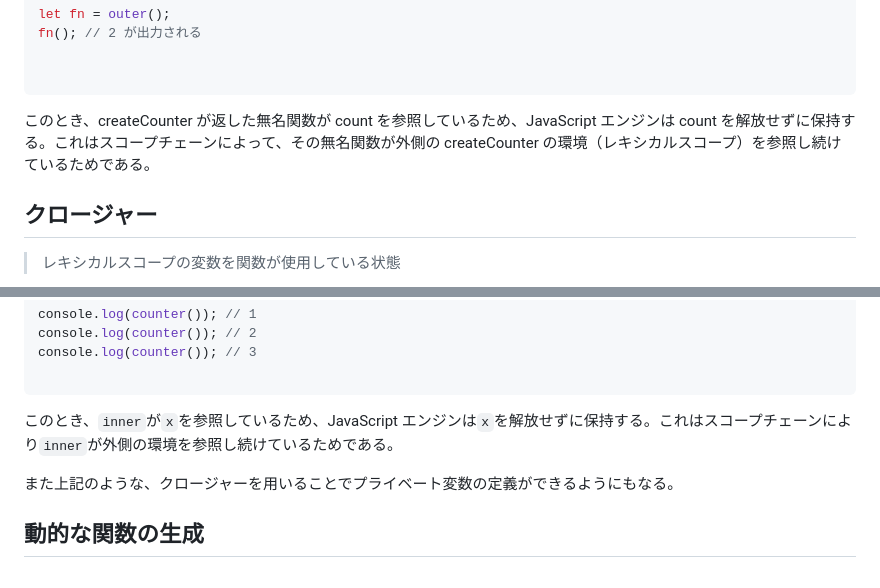
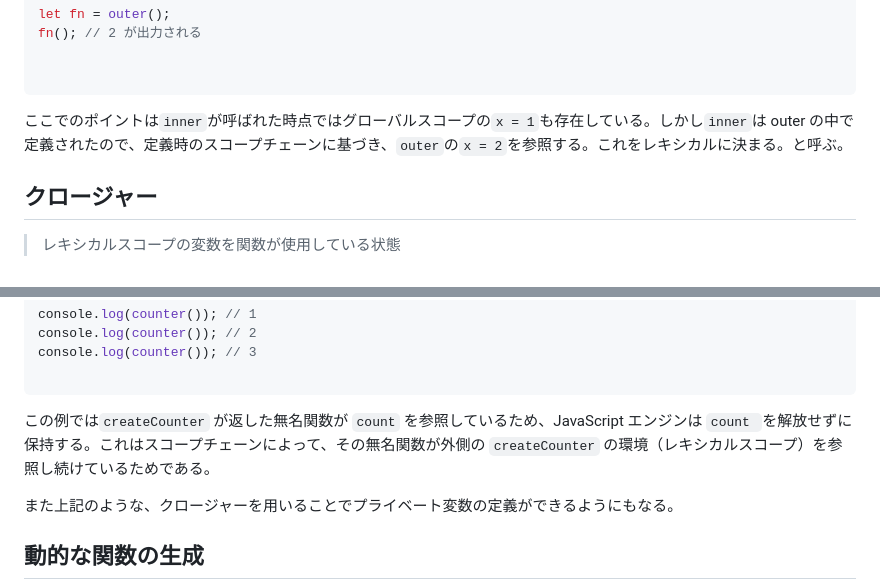
Before and after one commit to KugaiKento/JavaScript-Tutorial, a Markdown page: Note/020_スコープ.md, 2 parts joined by grey strips. Drawn GitHub-style.

Commit message:
スコープ

````diff
--- a/Note/020_スコープ.md
+++ b/Note/020_スコープ.md
@@ -69,7 +69,7 @@ fn(); // 2 が出力される
 
 ```
 
-このとき、createCounter が返した無名関数が count を参照しているため、JavaScript エンジンは count を解放せずに保持する。これはスコープチェーンによって、その無名関数が外側の createCounter の環境（レキシカルスコープ）を参照し続けているためである。
+ここでのポイントは`inner`が呼ばれた時点ではグローバルスコープの`x = 1`も存在している。しかし`inner`は outer の中で定義されたので、定義時のスコープチェーンに基づき、`outer`の`x = 2`を参照する。これをレキシカルに決まる。と呼ぶ。
 
 ## クロージャー
 
@@ -98,7 +98,7 @@ console.log(counter()); // 3
 
 ```
 
-このとき、`inner`が`x`を参照しているため、JavaScript エンジンは`x`を解放せずに保持する。これはスコープチェーンにより`inner`が外側の環境を参照し続けているためである。<br>
+この例では`createCounter` が返した無名関数が `count` を参照しているため、JavaScript エンジンは `count `を解放せずに保持する。これはスコープチェーンによって、その無名関数が外側の `createCounter` の環境（レキシカルスコープ）を参照し続けているためである。
 
 また上記のような、クロージャーを用いることでプライベート変数の定義ができるようにもなる。
 
````
